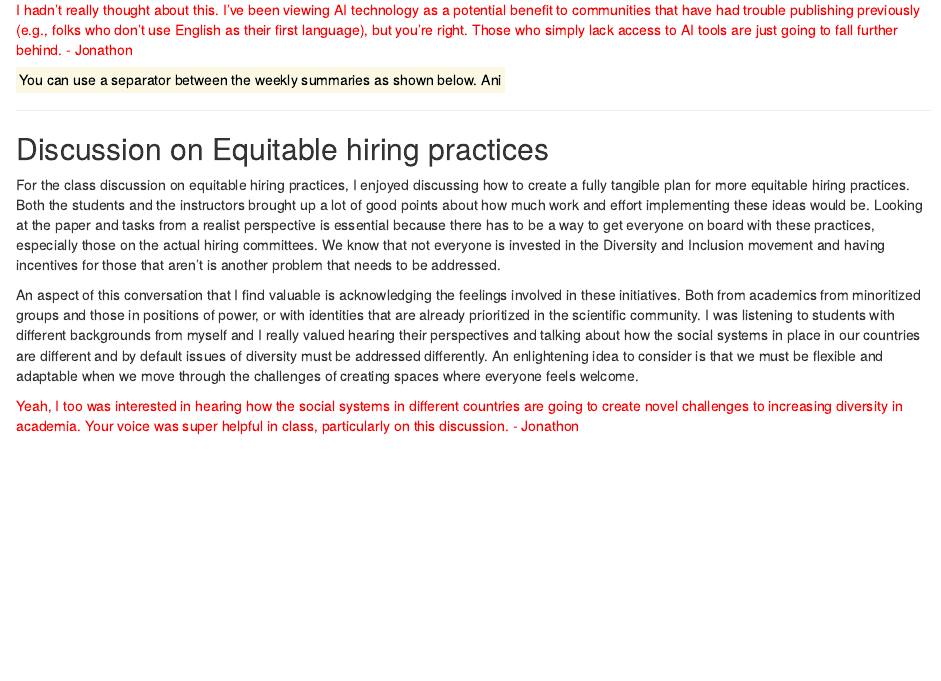
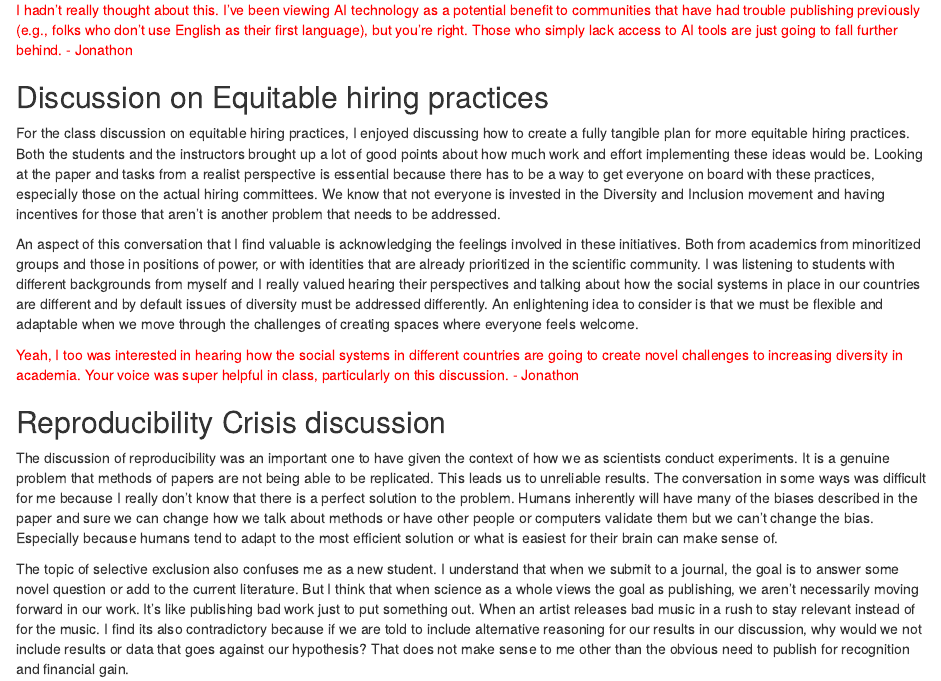
Before and after one commit to mmd1lls/7970-Maria, an R Markdown document (Journal.Rmd): the page in a window 1100 px wide, from 450 px down. Rendered offline with R 4.5, knitr and Pandoc, with nearby package versions.

Commit message:
Add files via upload

```diff
--- a/Journal.Rmd
+++ b/Journal.Rmd
@@ -1,8 +1,6 @@
 ---
 title: "Maria De Jesus R Notebook"
-output:
-  html_document:
-    df_print: paged
+output: html_notebook
 ---
 
 <span style="color:red">Hey Maria, going forward, please keep your journal in a single .rmd document. I've cut and pasted from the two documents you created to demonstrate what we're looking for. The benefit of Github is that it allows you to continually make changes to a document and it will keep track of the iterative changes you're making, so we want you to learn and explore that functionality. Each week, download your RMD journal file from Github (which should contain comments from Ani or me) and simply add to it then upload the new version (keeping the same file name). The upload will create a new version of the file, but also hang on to the old version so you can look back at any point. Let me know if you have any questions! - Jonathon</span>
@@ -14,10 +12,6 @@ After our discussion on A.I. in class, I found a lot more questions were brought
 
 <span style="color:red">I hadn't really thought about this. I've been viewing AI technology as a potential benefit to communities that have had trouble publishing previously (e.g., folks who don't use English as their first language), but you're right. Those who simply lack access to AI tools are just going to fall further behind. - Jonathon</span>
 
-<mark> You can use a separator between the weekly summaries as shown below. Ani
-
----
-
 ## Discussion on Equitable hiring practices
 
 For the class discussion on equitable hiring practices, I enjoyed discussing how to create a fully tangible plan for more equitable hiring practices. Both the students and the instructors brought up a lot of good points about how much work and effort implementing these ideas would be. Looking at the paper and tasks from a realist perspective is essential because there has to be a way to get everyone on board with these practices, especially those on the actual hiring committees. We know that not everyone is invested in the Diversity and Inclusion movement and having incentives for those that aren't is another problem that needs to be addressed.
@@ -25,3 +19,9 @@ For the class discussion on equitable hiring practices, I enjoyed discussing how
 An aspect of this conversation that I find valuable is acknowledging the feelings involved in these initiatives. Both from academics from  minoritized groups and those in positions of power, or with identities that are already prioritized in the scientific community. I was listening to students with different backgrounds from myself and I really valued hearing their perspectives and talking about how the social systems in place in our countries are different and by default issues of diversity must be addressed differently. An enlightening idea to consider is that we must be flexible and adaptable when we move through the challenges of creating spaces where everyone feels welcome.
 
 <span style="color:red">Yeah, I too was interested in hearing how the social systems in different countries are going to create novel challenges to increasing diversity in academia. Your voice was super helpful in class, particularly on this discussion. - Jonathon</span>
+
+
+## Reproducibility Crisis discussion
+The discussion of reproducibility was an important one to have given the context of how we as scientists conduct experiments. It is a genuine problem that methods of papers are not being able to be replicated. This leads us to unreliable results. The conversation in some ways was difficult for me because I really don't know that there is a perfect solution to the problem. Humans inherently will have many of the biases described in the paper and sure we can change how we talk about methods or have other people or computers validate them but we can't change the bias. Especially because humans tend to adapt to the most efficient solution or what is easiest for their brain can make sense of.
+
+The topic of selective exclusion also confuses me as a new student. I understand that when we submit to a journal, the goal is to answer some novel question or add to the current literature. But I think that when science as a whole views the goal as publishing, we aren't necessarily moving forward in our work. It's like publishing bad work just to put something out. When an artist releases bad music in a rush to stay relevant instead of for the music. I find its also contradictory because if we are told to include alternative reasoning for our results in our discussion, why would we not include results or data that goes against our hypothesis? That does not make sense to me other than the obvious need to publish for recognition and financial gain.
```
